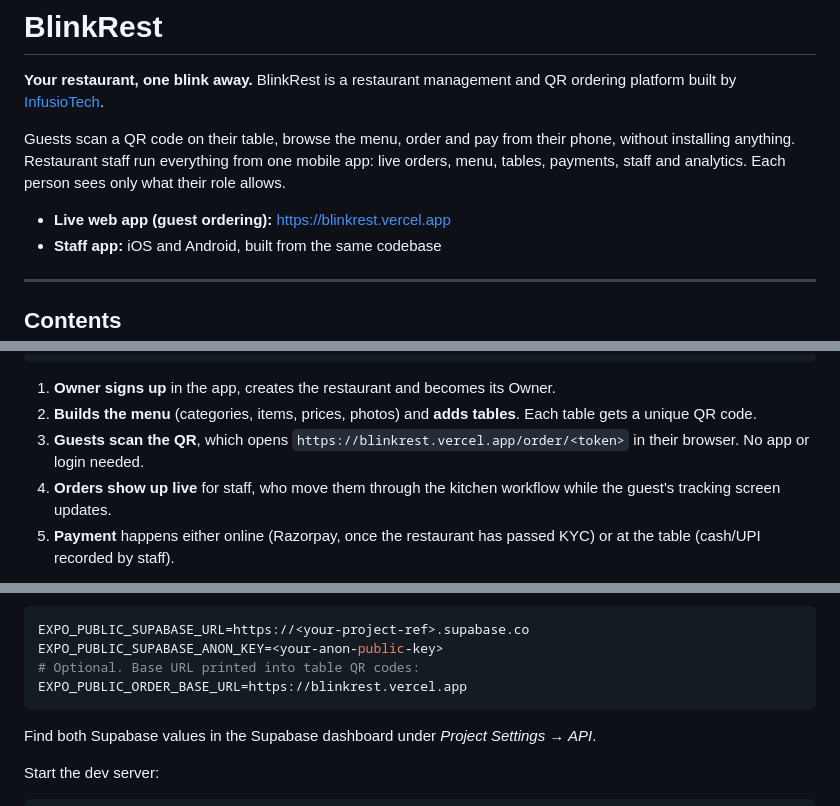
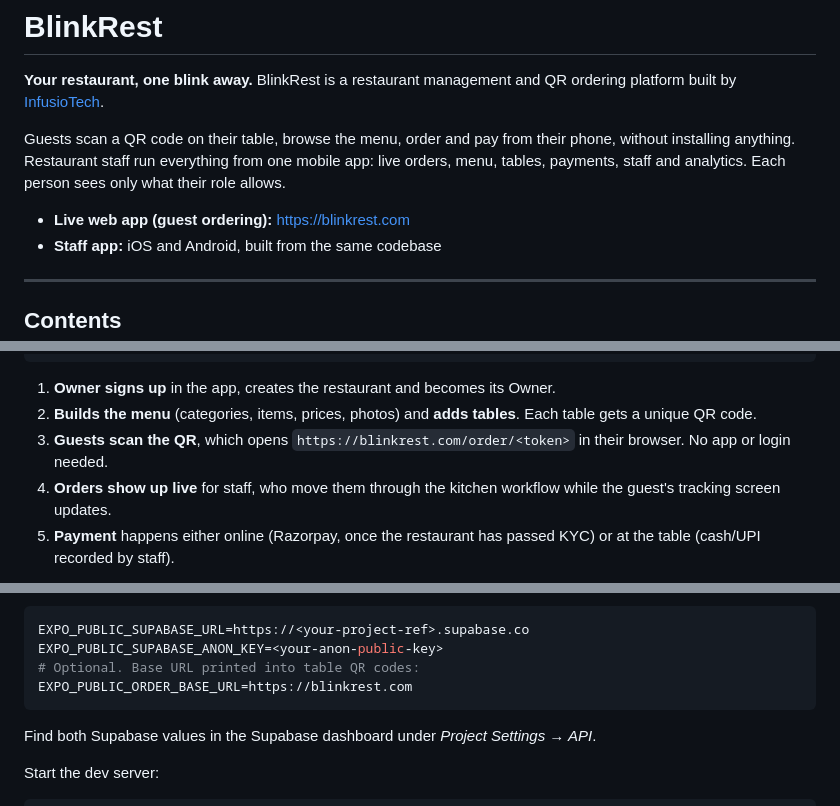
Before and after one commit to aaravbhateja/infusiotech-restaurant, a Markdown page: README.md, 3 parts joined by grey strips. Drawn GitHub-style.

````diff
--- a/README.md
+++ b/README.md
@@ -4,7 +4,7 @@
 
 Guests scan a QR code on their table, browse the menu, order and pay from their phone, without installing anything. Restaurant staff run everything from one mobile app: live orders, menu, tables, payments, staff and analytics. Each person sees only what their role allows.
 
-- **Live web app (guest ordering):** https://blinkrest.vercel.app
+- **Live web app (guest ordering):** https://blinkrest.com
 - **Staff app:** iOS and Android, built from the same codebase
 
 ---
@@ -49,7 +49,7 @@ Guests scan a QR code on their table, browse the menu, order and pay from their
 
 1. **Owner signs up** in the app, creates the restaurant and becomes its Owner.
 2. **Builds the menu** (categories, items, prices, photos) and **adds tables**. Each table gets a unique QR code.
-3. **Guests scan the QR**, which opens `https://blinkrest.vercel.app/order/<token>` in their browser. No app or login needed.
+3. **Guests scan the QR**, which opens `https://blinkrest.com/order/<token>` in their browser. No app or login needed.
 4. **Orders show up live** for staff, who move them through the kitchen workflow while the guest's tracking screen updates.
 5. **Payment** happens either online (Razorpay, once the restaurant has passed KYC) or at the table (cash/UPI recorded by staff).
 
@@ -260,7 +260,7 @@ Create `apps/blinkrest/.env` (already ignored by git):
 EXPO_PUBLIC_SUPABASE_URL=https://<your-project-ref>.supabase.co
 EXPO_PUBLIC_SUPABASE_ANON_KEY=<your-anon-public-key>
 # Optional. Base URL printed into table QR codes:
-EXPO_PUBLIC_ORDER_BASE_URL=https://blinkrest.vercel.app
+EXPO_PUBLIC_ORDER_BASE_URL=https://blinkrest.com
 ```
 
 Find both Supabase values in the Supabase dashboard under *Project Settings → API*.
````
Also changed, not shown: DEPLOYMENT.md (+19 -6 lines).
